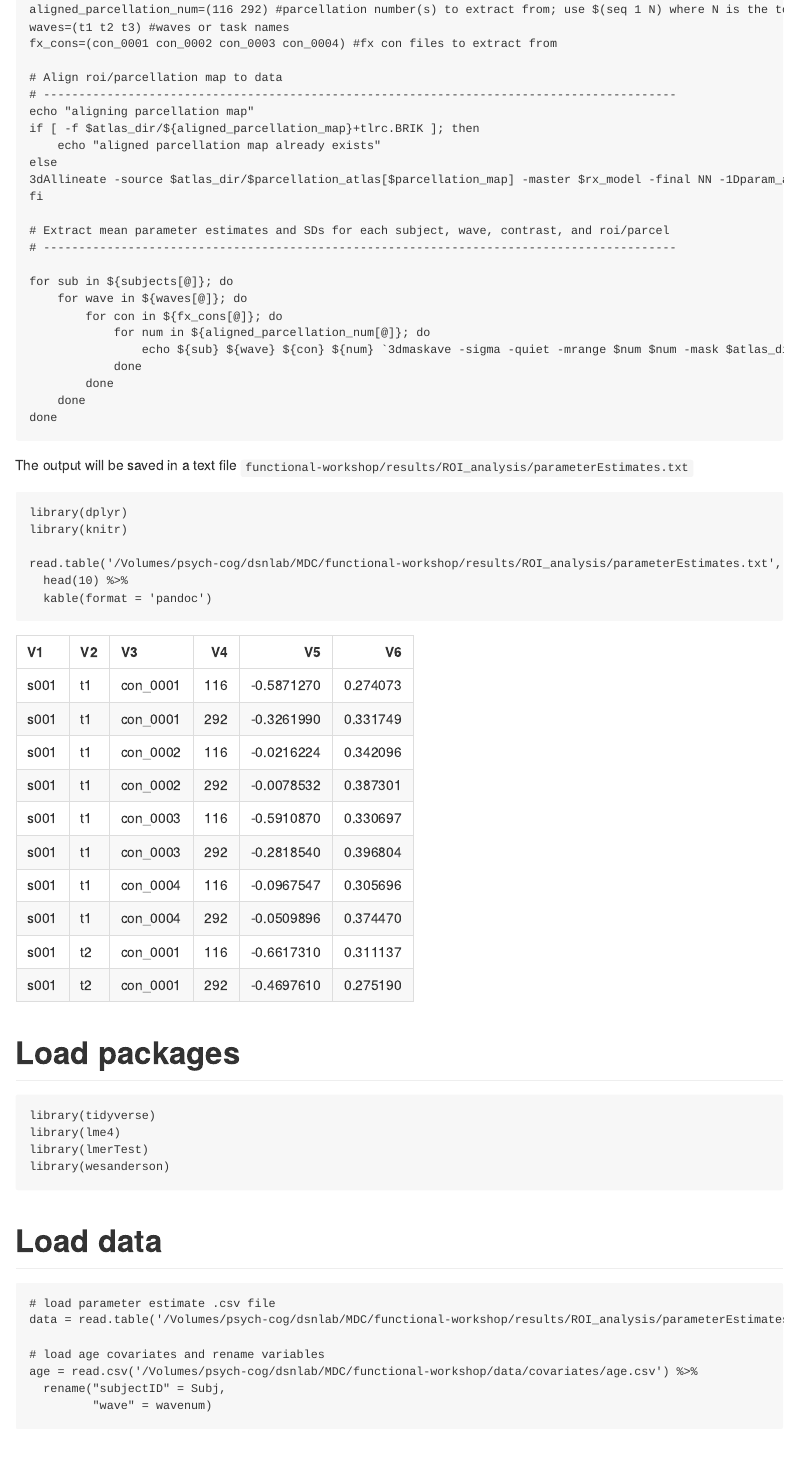
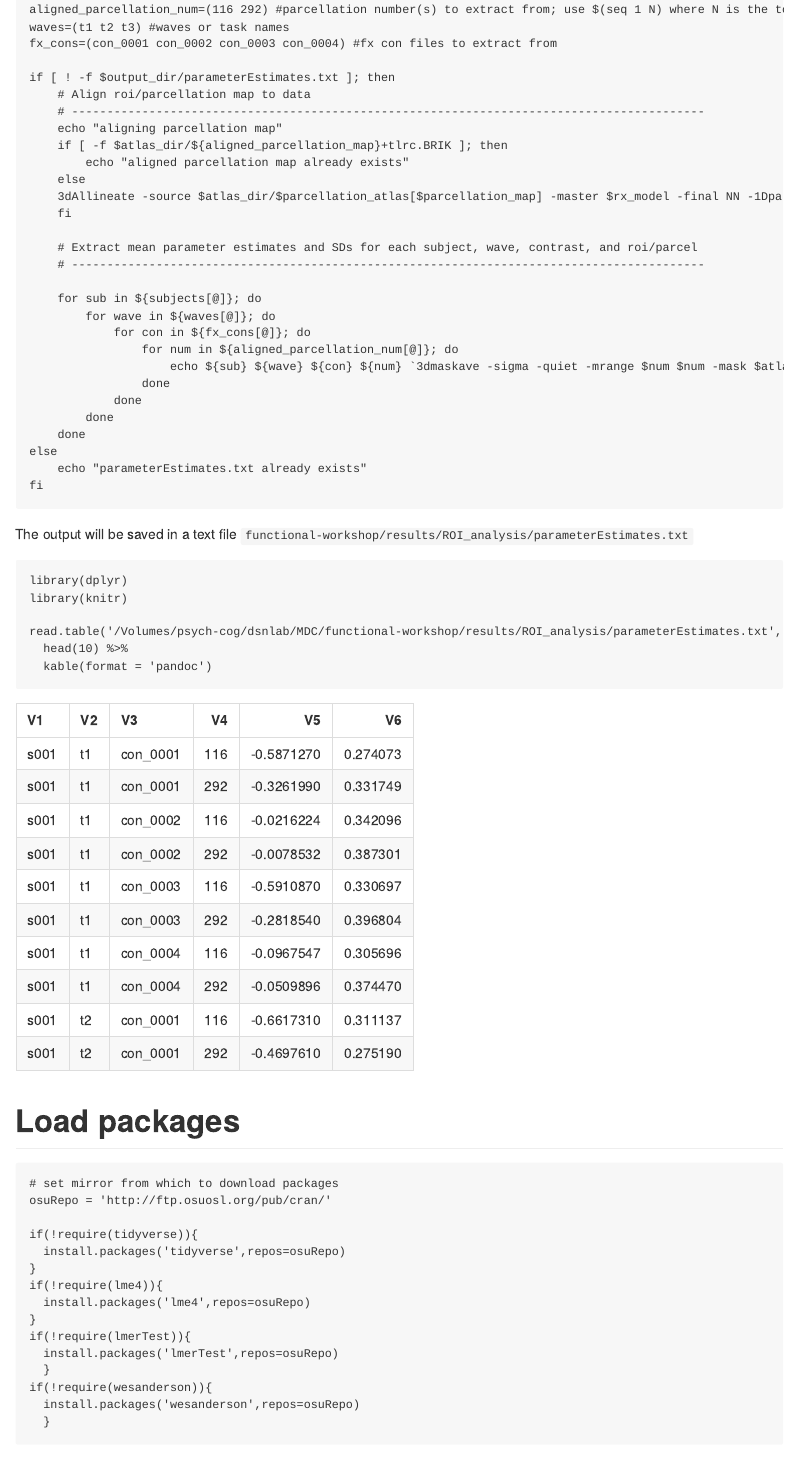
Before and after one commit to mdc-2017/functional-workshop, an R Markdown document (code/ROI_analysis/model_visualize_estimates.Rmd): the page in a window 1100 px wide, from 2090 px down. Rendered offline with R 4.5, knitr and Pandoc, with nearby package versions.

Commit message:
updated bash script

````diff
--- a/code/ROI_analysis/model_visualize_estimates.Rmd
+++ b/code/ROI_analysis/model_visualize_estimates.Rmd
@@ -46,27 +47,31 @@ aligned_parcellation_num=(116 292) #parcellation number(s) to extract from; use
 waves=(t1 t2 t3) #waves or task names
 fx_cons=(con_0001 con_0002 con_0003 con_0004) #fx con files to extract from
 
-# Align roi/parcellation map to data
-# ------------------------------------------------------------------------------------------
-echo "aligning parcellation map"
-if [ -f $atlas_dir/${aligned_parcellation_map}+tlrc.BRIK ]; then
-	echo "aligned parcellation map already exists"
-else
-3dAllineate -source $atlas_dir/$parcellation_atlas[$parcellation_map] -master $rx_model -final NN -1Dparam_apply '1D: 12@0'\' -prefix $atlas_dir/$aligned_parcellation_map
-fi
+if [ ! -f $output_dir/parameterEstimates.txt ]; then
+	# Align roi/parcellation map to data
+	# ------------------------------------------------------------------------------------------
+	echo "aligning parcellation map"
+	if [ -f $atlas_dir/${aligned_parcellation_map}+tlrc.BRIK ]; then
+		echo "aligned parcellation map already exists"
+	else
+	3dAllineate -source $atlas_dir/$parcellation_atlas[$parcellation_map] -master $rx_model -final NN -1Dparam_apply '1D: 12@0'\' -prefix $atlas_dir/$aligned_parcellation_map
+	fi
 
-# Extract mean parameter estimates and SDs for each subject, wave, contrast, and roi/parcel
-# ------------------------------------------------------------------------------------------
+	# Extract mean parameter estimates and SDs for each subject, wave, contrast, and roi/parcel
+	# ------------------------------------------------------------------------------------------
 
-for sub in ${subjects[@]}; do
-	for wave in ${waves[@]}; do
-		for con in ${fx_cons[@]}; do
-			for num in ${aligned_parcellation_num[@]}; do
-				echo ${sub} ${wave} ${con} ${num} `3dmaskave -sigma -quiet -mrange $num $num -mask $atlas_dir/${aligned_parcellation_map}+tlrc $con_dir/${sub}_${wave}_${con}.nii` >> $output_dir/parameterEstimates.txt
+	for sub in ${subjects[@]}; do
+		for wave in ${waves[@]}; do
+			for con in ${fx_cons[@]}; do
+				for num in ${aligned_parcellation_num[@]}; do
+					echo ${sub} ${wave} ${con} ${num} `3dmaskave -sigma -quiet -mrange $num $num -mask $atlas_dir/${aligned_parcellation_map}+tlrc $con_dir/${sub}_${wave}_${con}.nii` >> $output_dir/parameterEstimates.txt
+				done
 			done
 		done
 	done
-done
+else
+	echo "parameterEstimates.txt already exists"
+fi
 ```
 
 The output will be saved in a text file `functional-workshop/results/ROI_analysis/parameterEstimates.txt`
@@ -81,10 +86,21 @@ read.table('/Volumes/psych-cog/dsnlab/MDC/functional-workshop/results/ROI_analys
 
 # Load packages
 ```{r, load packages}
-library(tidyverse)
-library(lme4)
-library(lmerTest)
-library(wesanderson)
+# set mirror from which to download packages
+osuRepo = 'http://ftp.osuosl.org/pub/cran/'
+
+if(!require(tidyverse)){
+  install.packages('tidyverse',repos=osuRepo)
+}
+if(!require(lme4)){
+  install.packages('lme4',repos=osuRepo)
+}
+if(!require(lmerTest)){
+  install.packages('lmerTest',repos=osuRepo)
+  }
+if(!require(wesanderson)){
+  install.packages('wesanderson',repos=osuRepo)
+  }
 ```
 
 # Load data
````
Also changed, not shown: code/ROI_analysis/model_visualize_estimates.Rmd (1 more changed lines).
